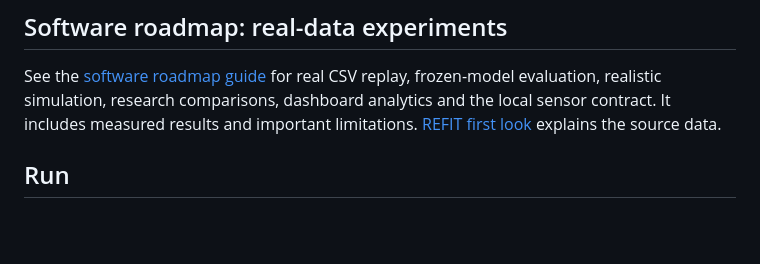
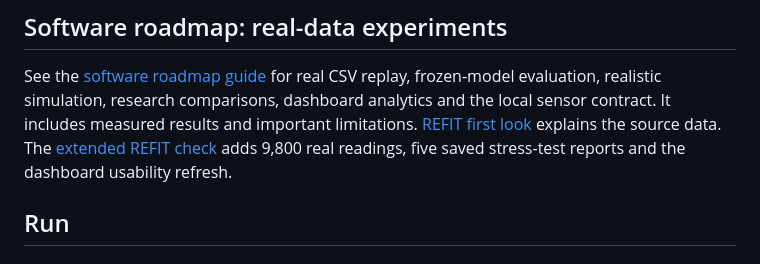
Before and after one commit to SaqlineA/energy-profiler, a Markdown page: README.md, the part around the change. Drawn GitHub-style; blank space fills up the shorter version.

Commit message:
docs: report extended same-house REFIT stress test

```diff
--- a/README.md
+++ b/README.md
@@ -11,6 +11,8 @@ See the [software roadmap guide](docs/software-roadmap.md) for real CSV replay,
 frozen-model evaluation, realistic simulation, research comparisons, dashboard
 analytics and the local sensor contract. It includes measured results and important
 limitations. [REFIT first look](docs/refit-first-look.md) explains the source data.
+The [extended REFIT check](docs/extended-refit-check.md) adds 9,800 real readings,
+five saved stress-test reports and the dashboard usability refresh.
 
 ## Run
 
```
Also changed, not shown: docs/extended-refit-check.md (added, +66 -0 lines).
